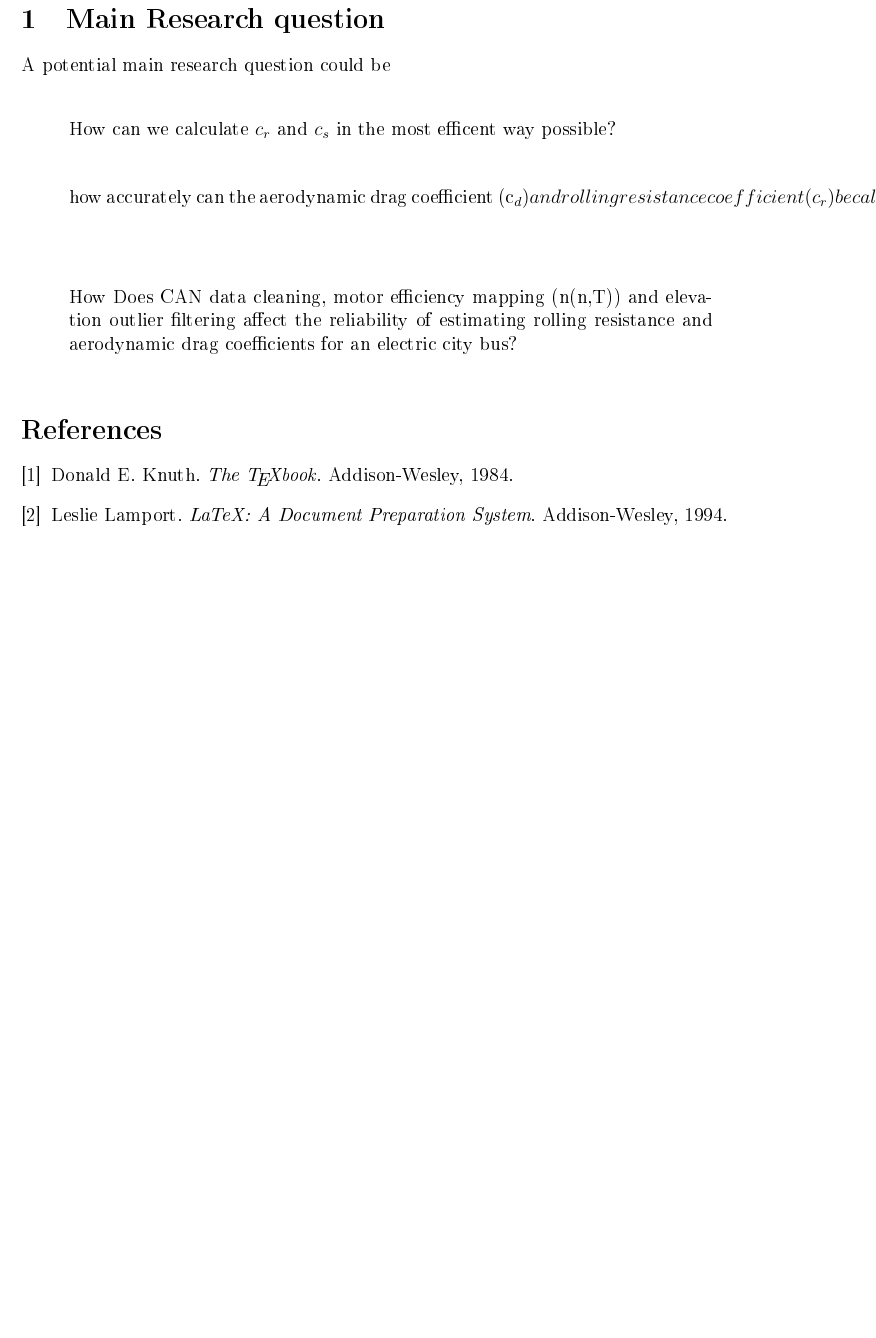
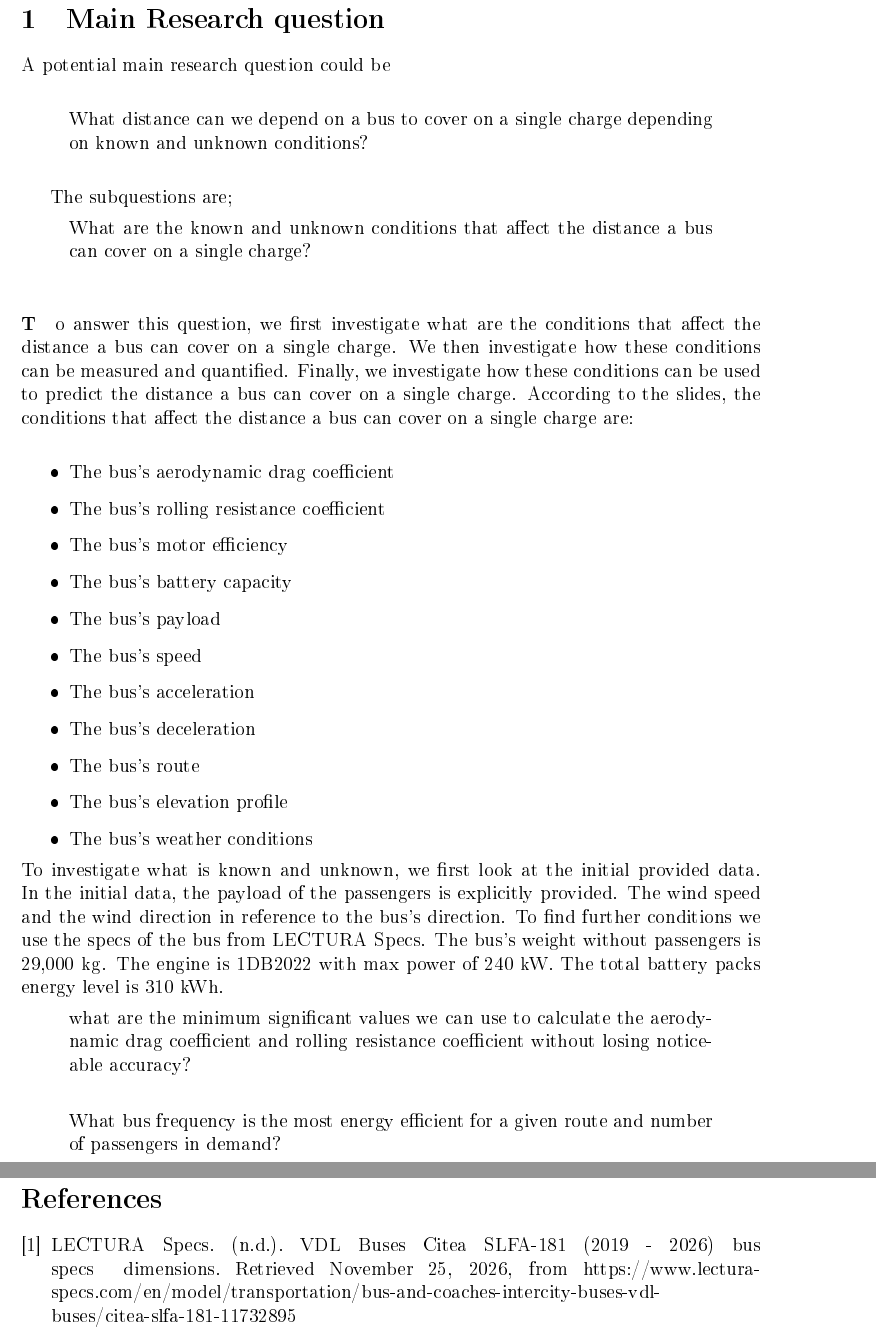
Before and after one commit to emilyvacca3/projectpart2, a LaTeX document (application/reports/chapter 2/2-researchquestions.tex): part of the page before the commit and two parts of pages 1 and 2 of 2 after it, the two joined at a grey line, cut so that both start at the same text, the shorter picture padded with empty space. The pictures show the PDF file application/reports/chapter 2/2-researchquestions.pdf that the author committed with the source.

Commit message:
added research questions

```diff
--- a/application/reports/chapter 2/2-researchquestions.tex
+++ b/application/reports/chapter 2/2-researchquestions.tex
@@ -14,22 +14,44 @@
 \section{Main Research question}
 A potential main research question could be \\
 \begin{quote}
-    How can we calculate $c_r$ and $c_s$ in the most efficent way possible? \\
+    What distance can we depend on a bus to cover on a single charge depending on known and unknown conditions? \\
 \end{quote}
+
+The subquestions are;
 \begin{quote}
-how accurately can the aerodynamic drag coefficient (c_d) and rolling resistance coefficient (c_r) be calculated for a given vehicle using computational methods, and what are the most effective techniques to achieve this? \\
+    What are the known and unknown conditions that affect the distance a bus can cover on a single charge? \\
 \end{quote}
+
+\begin{paragraph}
+    To answer this question, we first investigate what are the conditions that affect the distance a bus can cover on a single charge. We then investigate how these conditions can be measured and quantified. Finally, we investigate how these conditions can be used to predict the distance a bus can cover on a single charge.
+    According to the slides, the conditions that affect the distance a bus can cover on a single charge are: \\
+    \begin{itemize}
+        \item The bus's aerodynamic drag coefficient
+        \item The bus's rolling resistance coefficient
+        \item The bus's motor efficiency
+        \item The bus's battery capacity
+        \item The bus's payload
+        \item The bus's speed
+        \item The bus's acceleration
+        \item The bus's deceleration
+        \item The bus's route
+        \item The bus's elevation profile
+        \item The bus's weather conditions
+    \end{itemize} \\
+    To investigate what is known and unknown, we first look at the initial provided data. In the initial data, the payload of the passengers is explicitly provided. The wind speed and the wind direction in reference to the bus's direction. To find further conditions we use the specs of the bus from LECTURA Specs. The bus's weight without passengers is
+    29,000 kg. The engine is 1DB2022 with max power of 240 kW. The total battery packs energy level is 310 kWh.
 \begin{quote}
-    How Does CAN data cleaning, motor efficiency mapping (n(n,T)) and elevation outlier filtering affect the reliability of estimating rolling resistance and aerodynamic drag coefficients for an electric city bus? \\
+what are the minimum significant values we can use to calculate the aerodynamic drag coefficient and rolling resistance coefficient without losing noticeable accuracy? \\
+\end{quote}
+
+% How Does CAN data cleaning, motor efficiency mapping (n(n,T)) and elevation outlier filtering affect the reliability of estimating rolling resistance and aerodynamic drag coefficients for an electric city bus? \\
+
+\begin{quote}
+    What bus frequency is the most energy efficient for a given route and number of passengers in demand?
 \end{quote}
 \begin{thebibliography}{9}
-    \bibitem{knuth}
-    Donald E. Knuth.
-    \textit{The \TeX book}. Addison-Wesley, 1984.
-
-    \bibitem{lamport}
-    Leslie Lamport.
-    \textit{LaTeX: A Document Preparation System}. Addison-Wesley, 1994.
+    \bibitem{LECTURA}
+    LECTURA Specs. (n.d.). VDL Buses Citea SLFA-181 (2019 - 2026) bus specs & dimensions. Retrieved November 25, 2026, from https://www.lectura-specs.com/en/model/transportation/bus-and-coaches-intercity-buses-vdl-buses/citea-slfa-181-11732895
 \end{thebibliography}
 
 \end{document}
```
Also changed, not shown: application/reports/chapter 2/2-researchquestions.pdf, application/reports/chapter 4/4-regressionandresults.tex (added), 4 other files.
